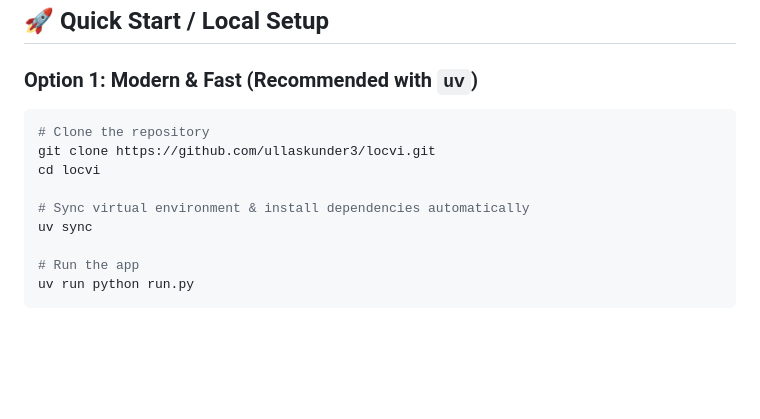
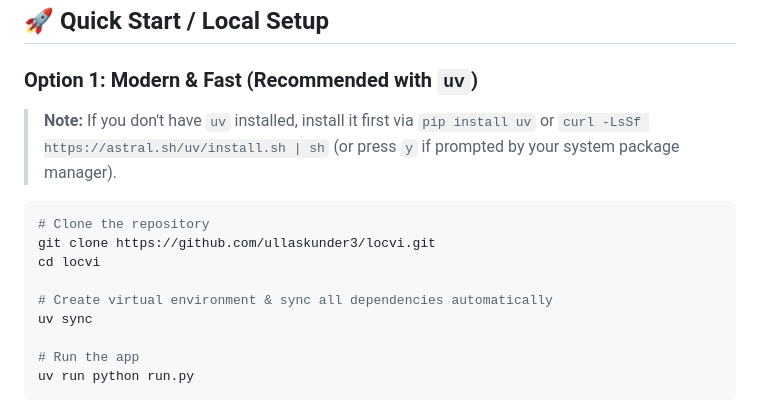
Before and after one commit to ullaskunder3/locvi, a Markdown page: README.md, the part around the change. GitHub-like rendering; blank space fills up the shorter version.

Commit message:
docs: clarify uv installation prerequisite in README

````diff
--- a/README.md
+++ b/README.md
@@ -6,12 +6,14 @@ It remembers recent folders and the last file you opened… because we all forge
 ## 🚀 Quick Start / Local Setup
 
 ### Option 1: Modern & Fast (Recommended with `uv`)
+> **Note:** If you don't have `uv` installed, install it first via `pip install uv` or `curl -LsSf https://astral.sh/uv/install.sh | sh` (or press `y` if prompted by your system package manager).
+
 ```bash
 # Clone the repository
 git clone https://github.com/ullaskunder3/locvi.git
 cd locvi
 
-# Sync virtual environment & install dependencies automatically
+# Create virtual environment & sync all dependencies automatically
 uv sync
 
 # Run the app
````
